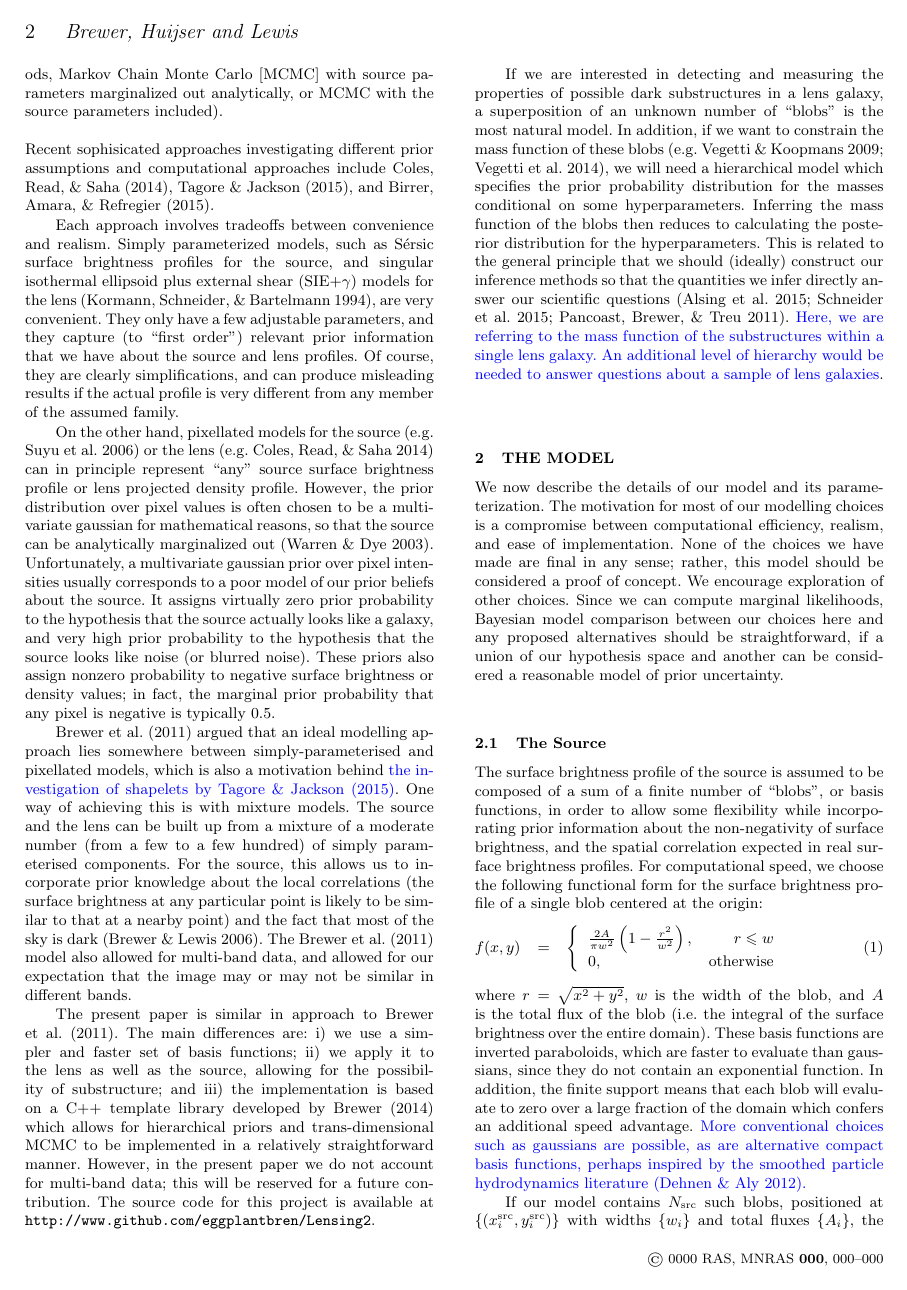
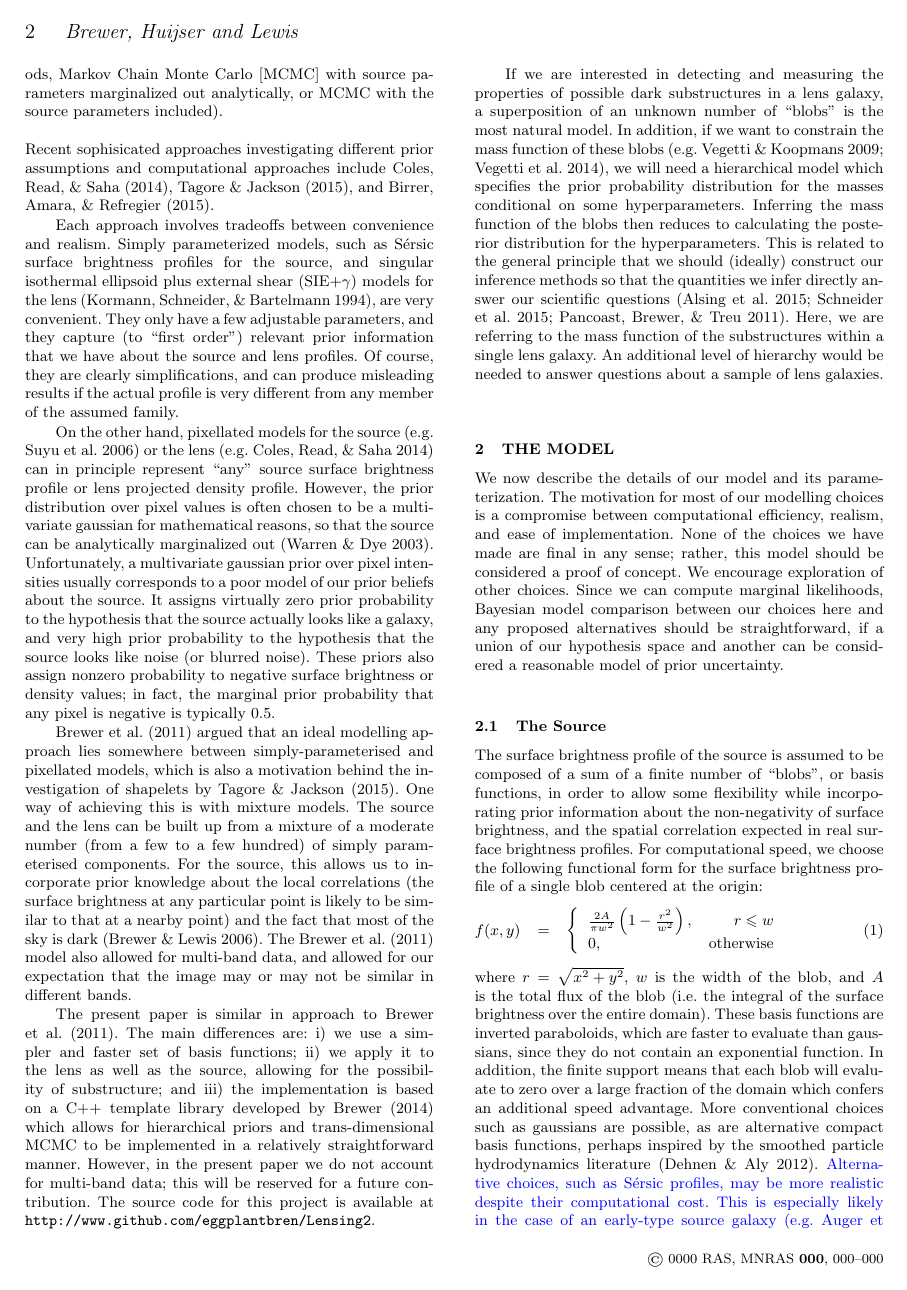
Before and after one commit to eggplantbren/Lensing2, a LaTeX paper (Papers/ms.tex): page 2 of 12. Compiled offline with pdfLaTeX; a LaTeX package or settings file that is missing is left out.

Commit message:
Paragraph about sersic profiles etc

```diff
--- a/Papers/ms.tex
+++ b/Papers/ms.tex
@@ -14,7 +14,8 @@
 \usepackage{epstopdf}
 
 % For revisions
-\newcommand{\revisions}{\color{blue}}
+\newcommand{\revisions}{}
+\newcommand{\revisionstwo}{\color{blue}}
 
 \title[]
 {Trans-Dimensional Bayesian Inference for Gravitational Lens Substructures}
@@ -226,7 +227,12 @@ each blob will evaluate to zero over a large fraction of the domain which
 confers an additional speed advantage. {\revisions More conventional choices such as
 gaussians are possible, as are alternative compact basis functions, perhaps
 inspired by the smoothed particle hydrodynamics literature
-\citep{2012MNRAS.425.1068D}.}
+\citep{2012MNRAS.425.1068D}.} {\revisionstwo Alternative choices, such as Sérsic
+profiles, may be more realistic despite their computational cost. This is
+especially likely in the case of an early-type source galaxy
+\citep[e.g.][]{eels}. Such modifications are possible without great effort
+using the {\tt RJObject} library, and once implemented, the marginal likelihood
+can be compared across different choices for the source model.}
 
 If our model contains $N_{\rm src}$ such blobs, positioned at
 $\left\{(x_i^{\rm src}, y_i^{\rm src})\right\}$ with widths $\{w_i\}$ and total fluxes
```
Also changed, not shown: Papers/ms.tex (3 more changed lines).
